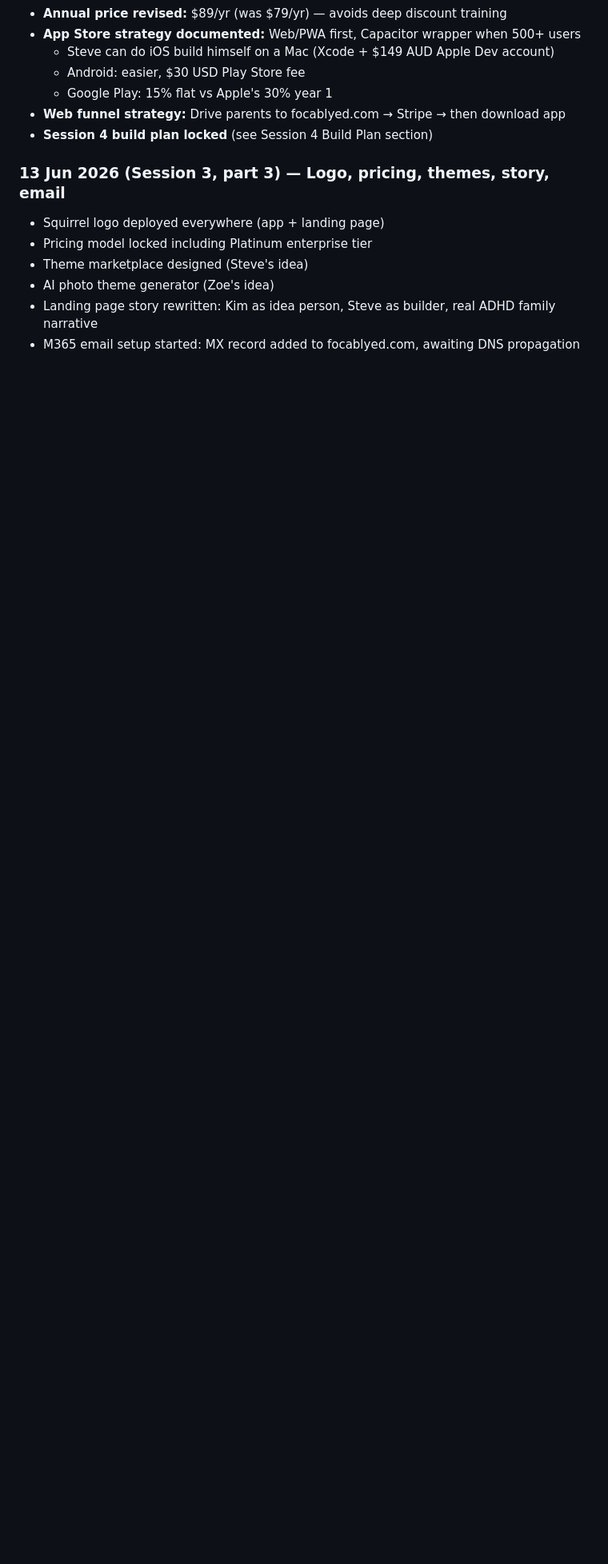
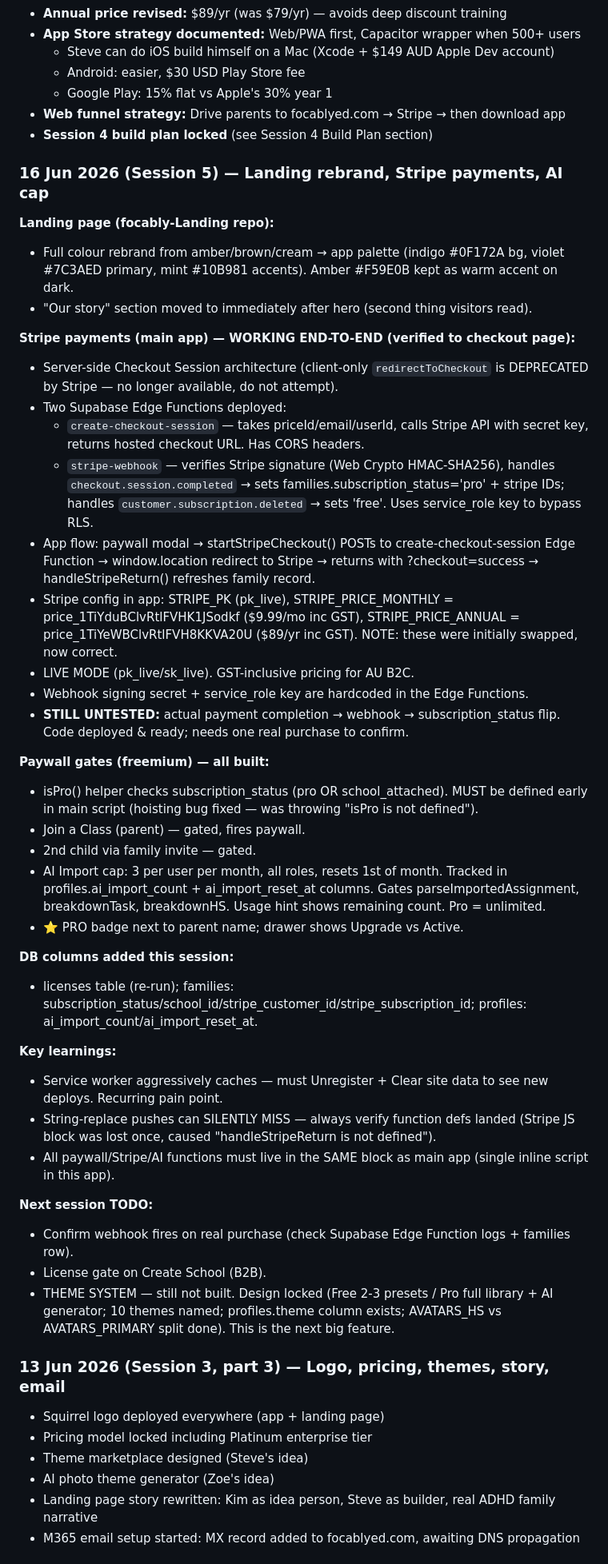
Before and after one commit to stevothomo99-cpu/focably, a Markdown page: CLAUDE_CONTEXT.md, the part around the change. Shown at 80% size. GitHub-like rendering; blank space fills up the shorter version.

Commit message:
docs: Session 5 — landing rebrand, Stripe payments, AI cap, freemium gates

```diff
--- a/CLAUDE_CONTEXT.md
+++ b/CLAUDE_CONTEXT.md
@@ -411,6 +411,43 @@ Then build in this order:
 - **Web funnel strategy:** Drive parents to focablyed.com → Stripe → then download app
 - **Session 4 build plan locked** (see Session 4 Build Plan section)
 
+### 16 Jun 2026 (Session 5) — Landing rebrand, Stripe payments, AI cap
+
+**Landing page (focably-Landing repo):**
+- Full colour rebrand from amber/brown/cream → app palette (indigo #0F172A bg, violet #7C3AED primary, mint #10B981 accents). Amber #F59E0B kept as warm accent on dark.
+- "Our story" section moved to immediately after hero (second thing visitors read).
+
+**Stripe payments (main app) — WORKING END-TO-END (verified to checkout page):**
+- Server-side Checkout Session architecture (client-only `redirectToCheckout` is DEPRECATED by Stripe — no longer available, do not attempt).
+- Two Supabase Edge Functions deployed:
+  - `create-checkout-session` — takes priceId/email/userId, calls Stripe API with secret key, returns hosted checkout URL. Has CORS headers.
+  - `stripe-webhook` — verifies Stripe signature (Web Crypto HMAC-SHA256), handles `checkout.session.completed` → sets families.subscription_status='pro' + stripe IDs; handles `customer.subscription.deleted` → sets 'free'. Uses service_role key to bypass RLS.
+- App flow: paywall modal → startStripeCheckout() POSTs to create-checkout-session Edge Function → window.location redirect to Stripe → returns with ?checkout=success → handleStripeReturn() refreshes family record.
+- Stripe config in app: STRIPE_PK (pk_live), STRIPE_PRICE_MONTHLY = price_1TiYduBClvRtlFVHK1JSodkf ($9.99/mo inc GST), STRIPE_PRICE_ANNUAL = price_1TiYeWBClvRtlFVH8KKVA20U ($89/yr inc GST). NOTE: these were initially swapped, now correct.
+- LIVE MODE (pk_live/sk_live). GST-inclusive pricing for AU B2C.
+- Webhook signing secret + service_role key are hardcoded in the Edge Functions.
+- **STILL UNTESTED:** actual payment completion → webhook → subscription_status flip. Code deployed & ready; needs one real purchase to confirm.
+
+**Paywall gates (freemium) — all built:**
+- isPro() helper checks subscription_status (pro OR school_attached). MUST be defined early in main script (hoisting bug fixed — was throwing "isPro is not defined").
+- Join a Class (parent) — gated, fires paywall.
+- 2nd child via family invite — gated.
+- AI Import cap: 3 per user per month, all roles, resets 1st of month. Tracked in profiles.ai_import_count + ai_import_reset_at columns. Gates parseImportedAssignment, breakdownTask, breakdownHS. Usage hint shows remaining count. Pro = unlimited.
+- ⭐ PRO badge next to parent name; drawer shows Upgrade vs Active.
+
+**DB columns added this session:**
+- licenses table (re-run); families: subscription_status/school_id/stripe_customer_id/stripe_subscription_id; profiles: ai_import_count/ai_import_reset_at.
+
+**Key learnings:**
+- Service worker aggressively caches — must Unregister + Clear site data to see new deploys. Recurring pain point.
+- String-replace pushes can SILENTLY MISS — always verify function defs landed (Stripe JS block was lost once, caused "handleStripeReturn is not defined").
+- All paywall/Stripe/AI functions must live in the SAME <script> block as main app (single inline script in this app).
+
+**Next session TODO:**
+- Confirm webhook fires on real purchase (check Supabase Edge Function logs + families row).
+- License gate on Create School (B2B).
+- THEME SYSTEM — still not built. Design locked (Free 2-3 presets / Pro full library + AI generator; 10 themes named; profiles.theme column exists; AVATARS_HS vs AVATARS_PRIMARY split done). This is the next big feature.
+
 ### 13 Jun 2026 (Session 3, part 3) — Logo, pricing, themes, story, email
 - Squirrel logo deployed everywhere (app + landing page)
 - Pricing model locked including Platinum enterprise tier
```
